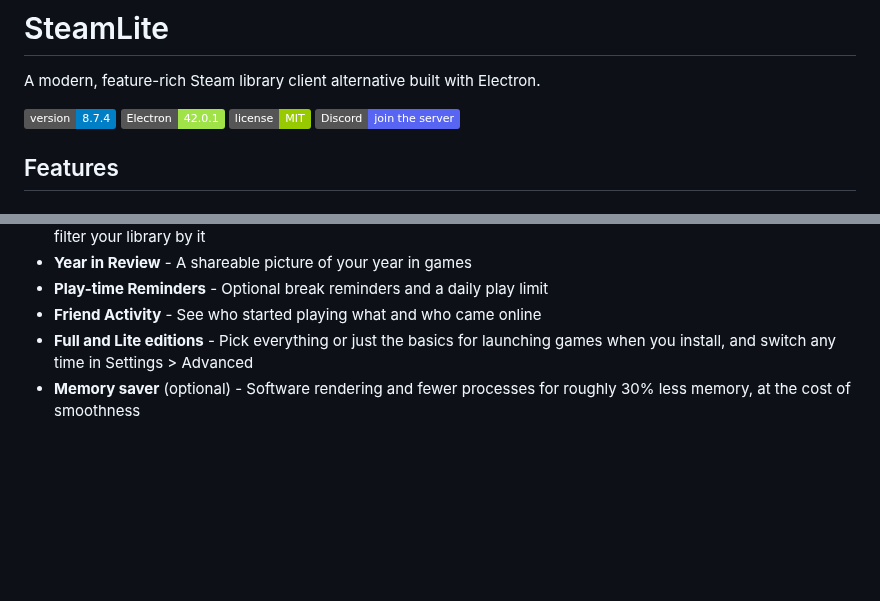
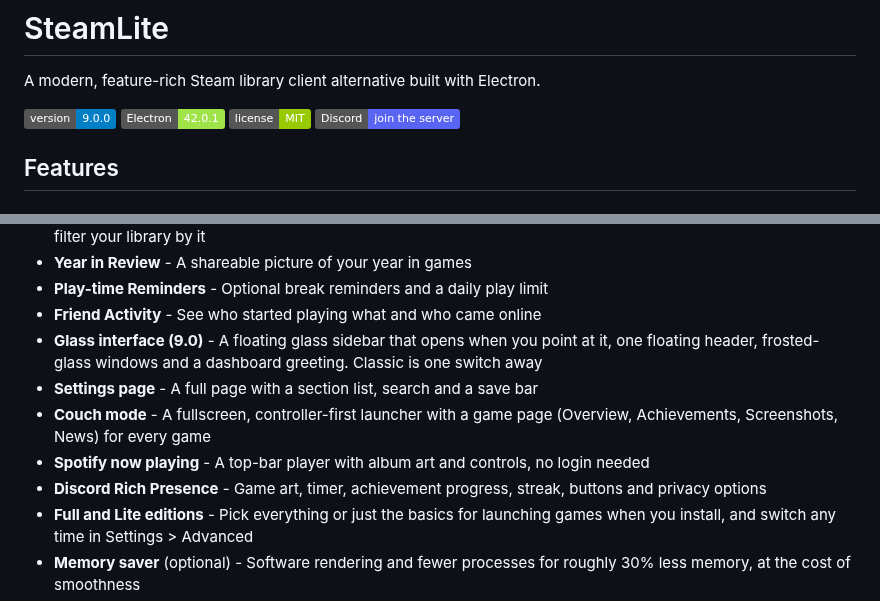
Before and after one commit to imnotfisy/SteamLite, a Markdown page: README.md, 2 parts joined by grey strips. Drawn GitHub-style; badges without logos; blank space fills up the shorter version.

Commit message:
README for 9.0.0

```diff
--- a/README.md
+++ b/README.md
@@ -2,7 +2,7 @@
 
 A modern, feature-rich Steam library client alternative built with Electron.
 
-![SteamLite Version](https://img.shields.io/badge/version-8.7.4-blue)
+![SteamLite Version](https://img.shields.io/badge/version-9.0.0-blue)
 ![Electron](https://img.shields.io/badge/Electron-42.0.1-9FE349)
 ![License](https://img.shields.io/badge/license-MIT-green)
 [![Discord](https://img.shields.io/badge/Discord-join%20the%20server-5865F2?logo=discord&logoColor=white)](https://discord.gg/2VP6x6Rvak)
@@ -49,6 +49,11 @@ A modern, feature-rich Steam library client alternative built with Electron.
 - **Year in Review** - A shareable picture of your year in games
 - **Play-time Reminders** - Optional break reminders and a daily play limit
 - **Friend Activity** - See who started playing what and who came online
+- **Glass interface (9.0)** - A floating glass sidebar that opens when you point at it, one floating header, frosted-glass windows and a dashboard greeting. Classic is one switch away
+- **Settings page** - A full page with a section list, search and a save bar
+- **Couch mode** - A fullscreen, controller-first launcher with a game page (Overview, Achievements, Screenshots, News) for every game
+- **Spotify now playing** - A top-bar player with album art and controls, no login needed
+- **Discord Rich Presence** - Game art, timer, achievement progress, streak, buttons and privacy options
 - **Full and Lite editions** - Pick everything or just the basics for launching games when you install, and switch any time in Settings > Advanced
 - **Memory saver** (optional) - Software rendering and fewer processes for roughly 30% less memory, at the cost of smoothness
 - **Tools & extras hub** - One grid button that opens every new tool (also in the command palette)
```
